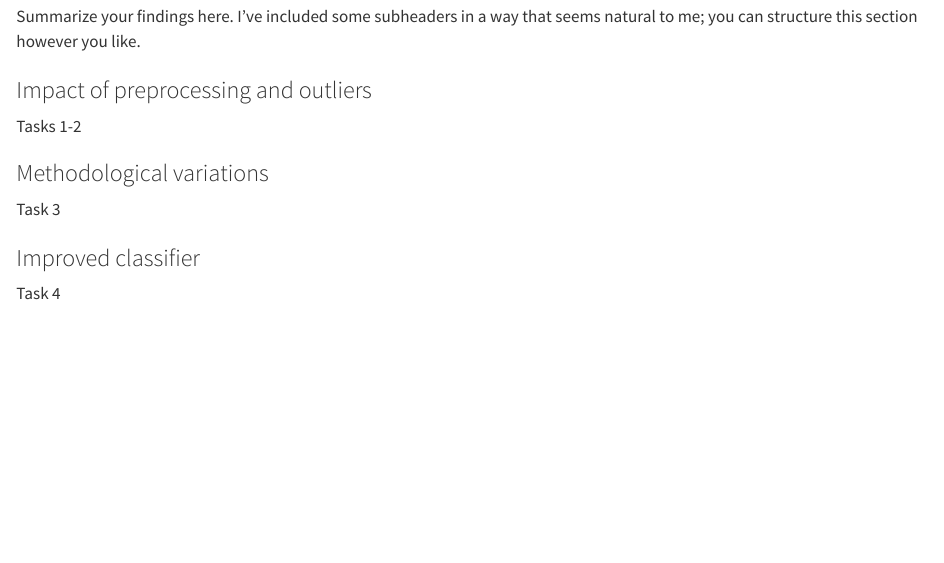
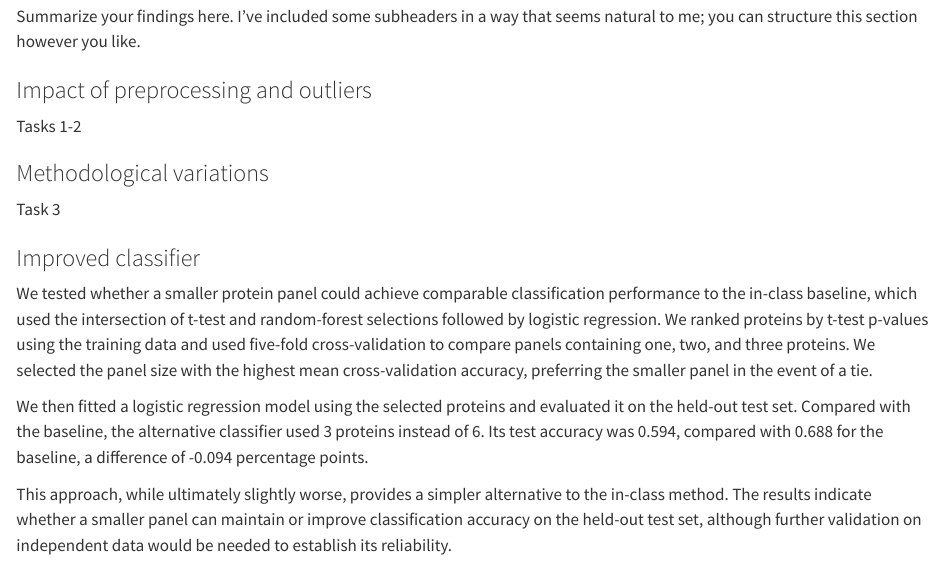
Before and after one commit to pstat-197a-fall2026/module1-biomarker-team4, a Quarto document (results/report.qmd): the page in a window 1100 px wide, from 1340 px down. Rendered offline with R 4.5, knitr and Pandoc in place of Quarto, with nearby package versions.

Commit message:
Added my portion of the report (half of task 4) -Elijah

```diff
--- a/results/report.qmd
+++ b/results/report.qmd
@@ -83,4 +83,8 @@ Task 3
 
 ### Improved classifier
 
-Task 4
+We tested whether a smaller protein panel could achieve comparable classification performance to the in-class baseline, which used the intersection of t-test and random-forest selections followed by logistic regression. We ranked proteins by t-test p-values using the training data and used five-fold cross-validation to compare panels containing one, two, and three proteins. We selected the panel size with the highest mean cross-validation accuracy, preferring the smaller panel in the event of a tie.
+
+We then fitted a logistic regression model using the selected proteins and evaluated it on the held-out test set. Compared with the baseline, the alternative classifier used 3 proteins instead of 6. Its test accuracy was 0.594, compared with 0.688 for the baseline, a difference of -0.094 percentage points.
+
+This approach, while ultimately slightly worse, provides a simpler alternative to the in-class method. The results indicate whether a smaller panel can maintain or improve classification accuracy on the held-out test set, although further validation on independent data would be needed to establish its reliability.
```
